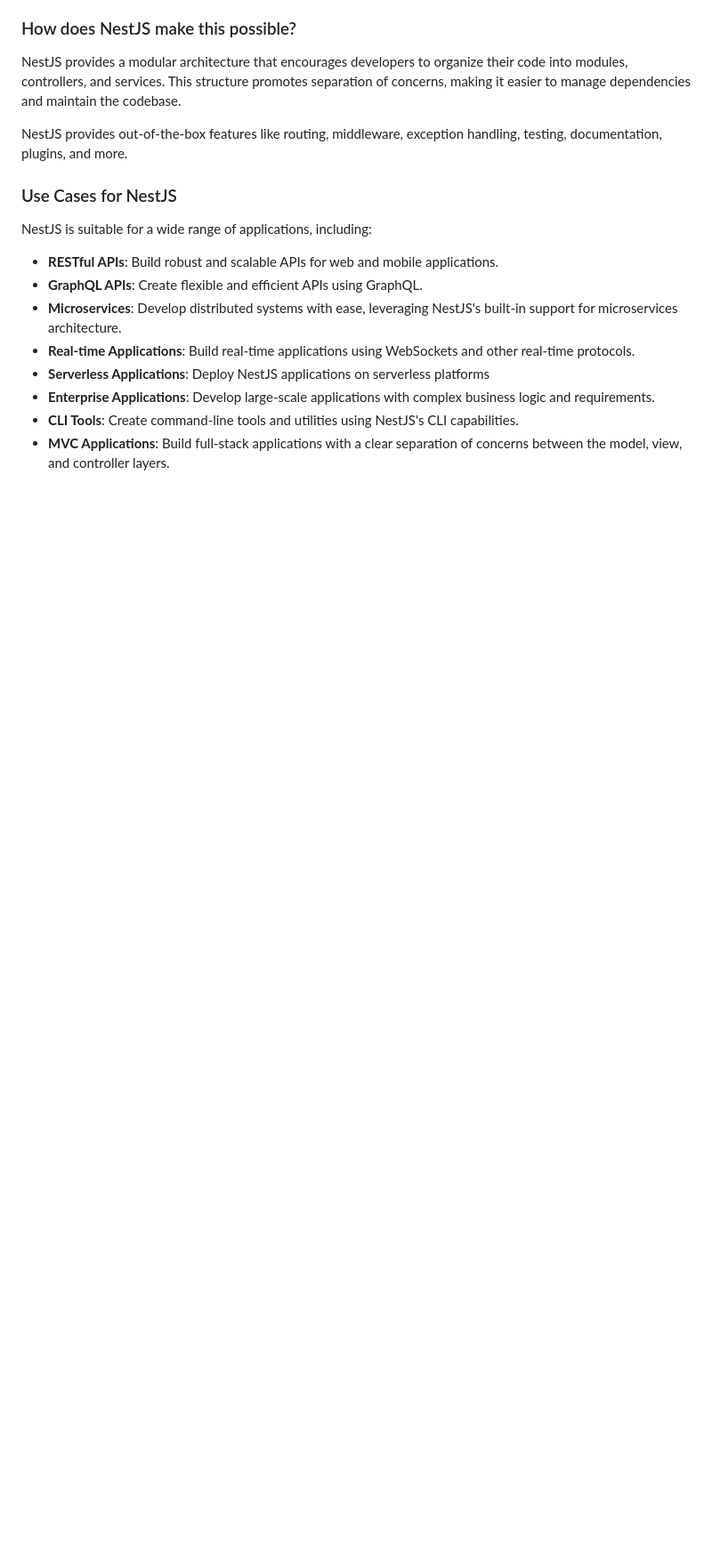
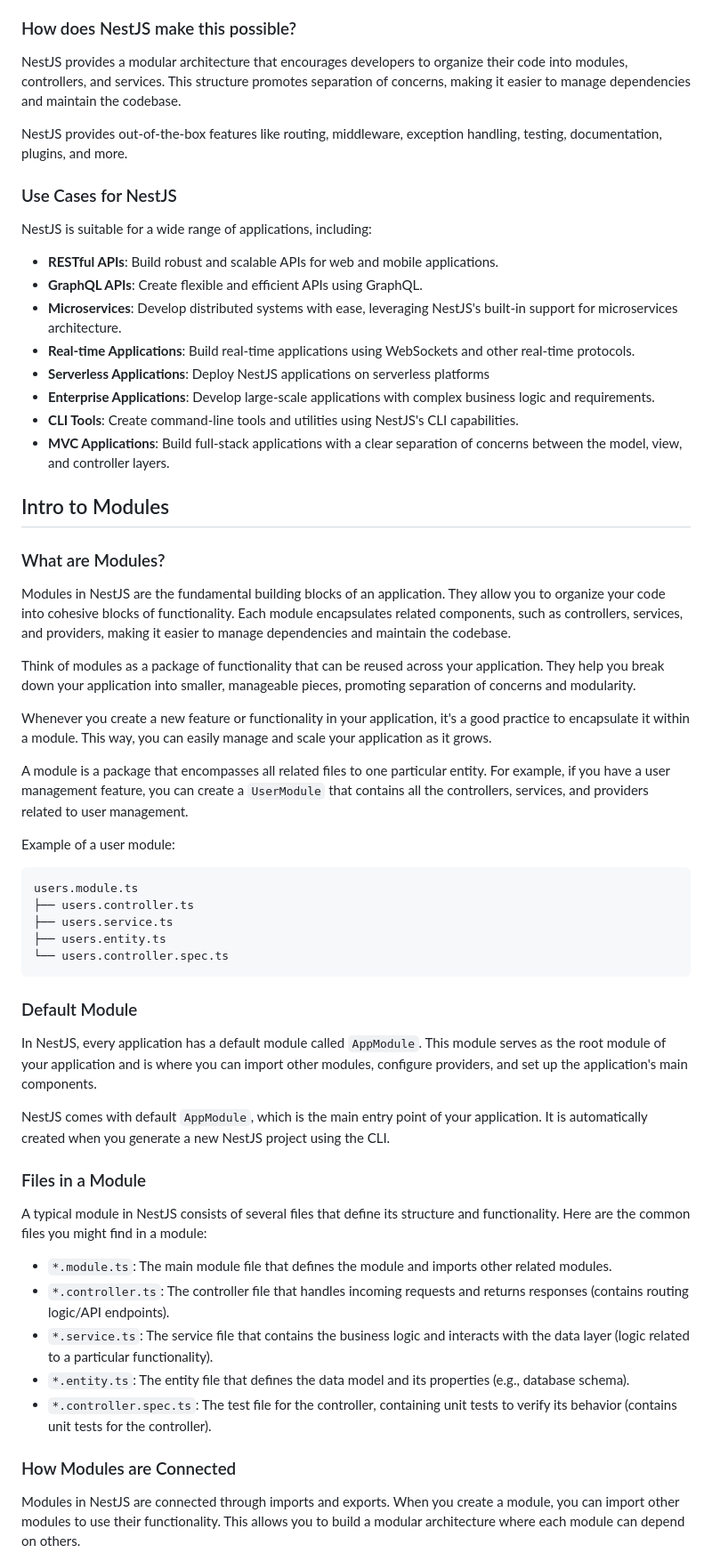
Before and after one commit to Mig-uel/nest-masterclass, a Markdown page: README.md, the part around one of its changes. Shown at 89% size. GitHub-like rendering; blank space fills up the shorter version.

Commit message:
docs: add introduction to modules in README.md
- Explain the concept of modules in NestJS
- Describe the structure and purpose of modules
- Provide examples of module organization and connections

````diff
--- a/README.md
+++ b/README.md
@@ -45,3 +45,46 @@ NestJS is suitable for a wide range of applications, including:
 - **Enterprise Applications**: Develop large-scale applications with complex business logic and requirements.
 - **CLI Tools**: Create command-line tools and utilities using NestJS's CLI capabilities.
 - **MVC Applications**: Build full-stack applications with a clear separation of concerns between the model, view, and controller layers.
+
+## Intro to Modules
+
+### What are Modules?
+
+Modules in NestJS are the fundamental building blocks of an application. They allow you to organize your code into cohesive blocks of functionality. Each module encapsulates related components, such as controllers, services, and providers, making it easier to manage dependencies and maintain the codebase.
+
+Think of modules as a package of functionality that can be reused across your application. They help you break down your application into smaller, manageable pieces, promoting separation of concerns and modularity.
+
+Whenever you create a new feature or functionality in your application, it's a good practice to encapsulate it within a module. This way, you can easily manage and scale your application as it grows.
+
+A module is a package that encompasses all related files to one particular entity. For example, if you have a user management feature, you can create a `UserModule` that contains all the controllers, services, and providers related to user management.
+
+Example of a user module:
+
+```plaintext
+users.module.ts
+├── users.controller.ts
+├── users.service.ts
+├── users.entity.ts
+└── users.controller.spec.ts
+```
+
+### Default Module
+
+In NestJS, every application has a default module called `AppModule`. This module serves as the root module of your application and is where you can import other modules, configure providers, and set up the application's main components.
+
+NestJS comes with default `AppModule`, which is the main entry point of your application. It is automatically created when you generate a new NestJS project using the CLI.
+
+### Files in a Module
+
+A typical module in NestJS consists of several files that define its structure and functionality. Here are the common files you might find in a module:
+
+- `*.module.ts`: The main module file that defines the module and imports other related modules.
+- `*.controller.ts`: The controller file that handles incoming requests and returns responses (contains routing logic/API endpoints).
+- `*.service.ts`: The service file that contains the business logic and interacts with the data layer (logic related to a particular functionality).
+- `*.entity.ts`: The entity file that defines the data model and its properties (e.g., database schema).
+- `*.controller.spec.ts`: The test file for the controller, containing unit tests to verify its behavior (contains unit tests for the controller).
+
+### How Modules are Connected
+
+Modules in NestJS are connected through imports and exports. When you create a module, you can import other modules to use their functionality. This allows you to build a modular architecture where each module can depend on others.
+
````
Also changed, not shown: other parts of README.md (+20 -0 lines).
